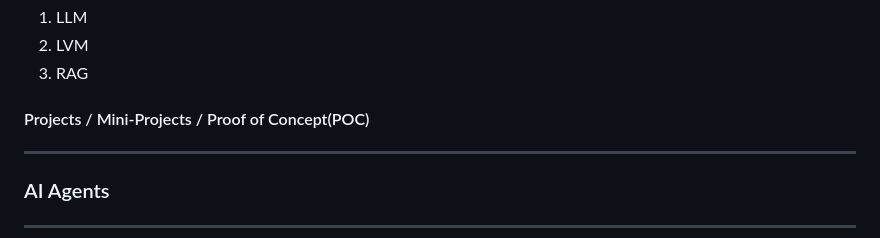
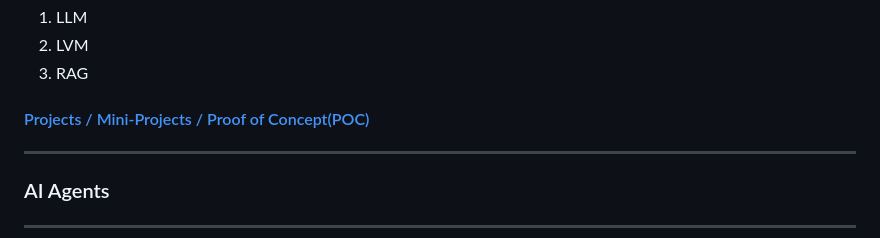
Before and after one commit to parimargu/knowledge-sharing, a Markdown page: README.md, the part around the change. GitHub-like rendering.

```diff
--- a/README.md
+++ b/README.md
@@ -144,7 +144,7 @@
 2. LVM
 3. RAG
 
-#### Projects / Mini-Projects / Proof of Concept(POC)
+#### [Projects / Mini-Projects / Proof of Concept(POC)](GenAI/Projects_Mini-Projects_POCs)
 
 ---
 
```
